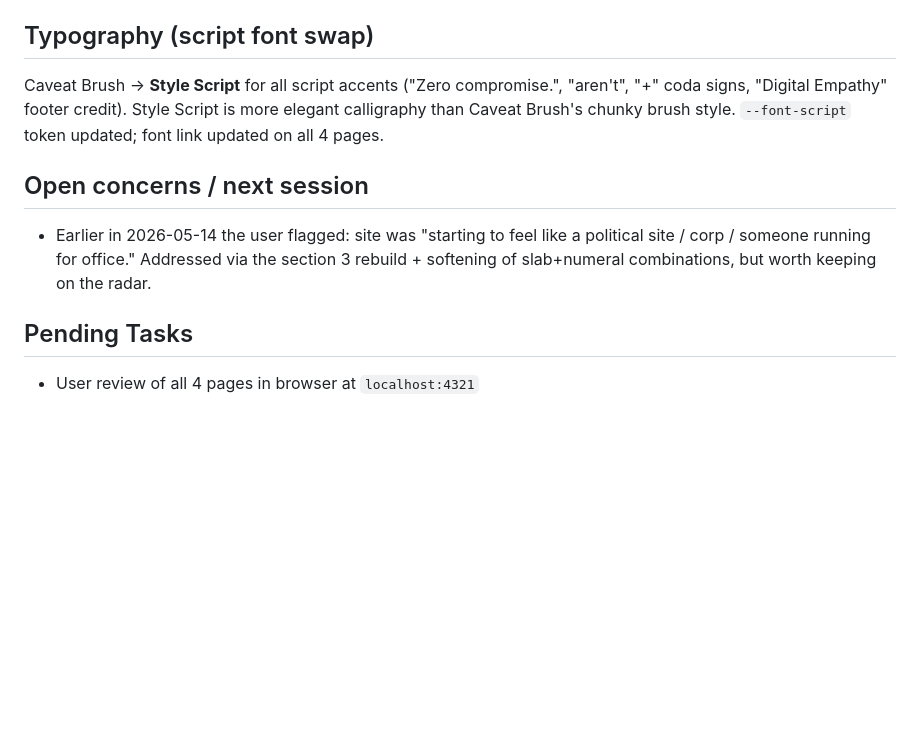
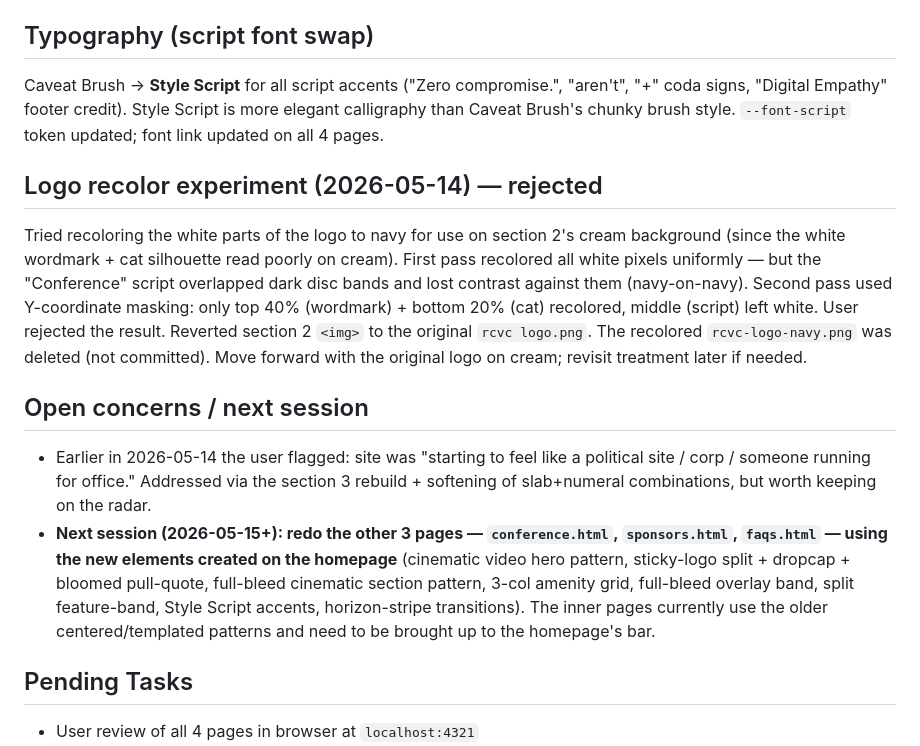
Before and after one commit to Digital-Empathy/rocketcityvetconference, a Markdown page: session-notes.md, the part around the change. Drawn GitHub-style; blank space fills up the shorter version.

Commit message:
Session notes: log rejected logo recolor experiment + plan for inner-page redo
Captures the navy recolor attempts (uniform → Y-masked) and why both were
rejected, plus the plan for next session: bring conference.html, sponsors.html,
and faqs.html up to the homepage's design bar using the new elements
(cinematic hero, sticky-logo split, full-bleed sections, amenity grid,
feature-band, Style Script accents, horizon-stripe).

```diff
--- a/session-notes.md
+++ b/session-notes.md
@@ -219,8 +219,12 @@ User feedback: "I feel like the whole site is just center aligned." Converted th
 ## Typography (script font swap)
 Caveat Brush → **Style Script** for all script accents ("Zero compromise.", "aren't", "+" coda signs, "Digital Empathy" footer credit). Style Script is more elegant calligraphy than Caveat Brush's chunky brush style. `--font-script` token updated; font link updated on all 4 pages.
 
+## Logo recolor experiment (2026-05-14) — rejected
+Tried recoloring the white parts of the logo to navy for use on section 2's cream background (since the white wordmark + cat silhouette read poorly on cream). First pass recolored all white pixels uniformly — but the "Conference" script overlapped dark disc bands and lost contrast against them (navy-on-navy). Second pass used Y-coordinate masking: only top 40% (wordmark) + bottom 20% (cat) recolored, middle (script) left white. User rejected the result. Reverted section 2 `<img>` to the original `rcvc logo.png`. The recolored `rcvc-logo-navy.png` was deleted (not committed). Move forward with the original logo on cream; revisit treatment later if needed.
+
 ## Open concerns / next session
 - Earlier in 2026-05-14 the user flagged: site was "starting to feel like a political site / corp / someone running for office." Addressed via the section 3 rebuild + softening of slab+numeral combinations, but worth keeping on the radar.
+- **Next session (2026-05-15+): redo the other 3 pages — `conference.html`, `sponsors.html`, `faqs.html` — using the new elements created on the homepage** (cinematic video hero pattern, sticky-logo split + dropcap + bloomed pull-quote, full-bleed cinematic section pattern, 3-col amenity grid, full-bleed overlay band, split feature-band, Style Script accents, horizon-stripe transitions). The inner pages currently use the older centered/templated patterns and need to be brought up to the homepage's bar.
 
 ## Pending Tasks
 - User review of all 4 pages in browser at `localhost:4321`
```
